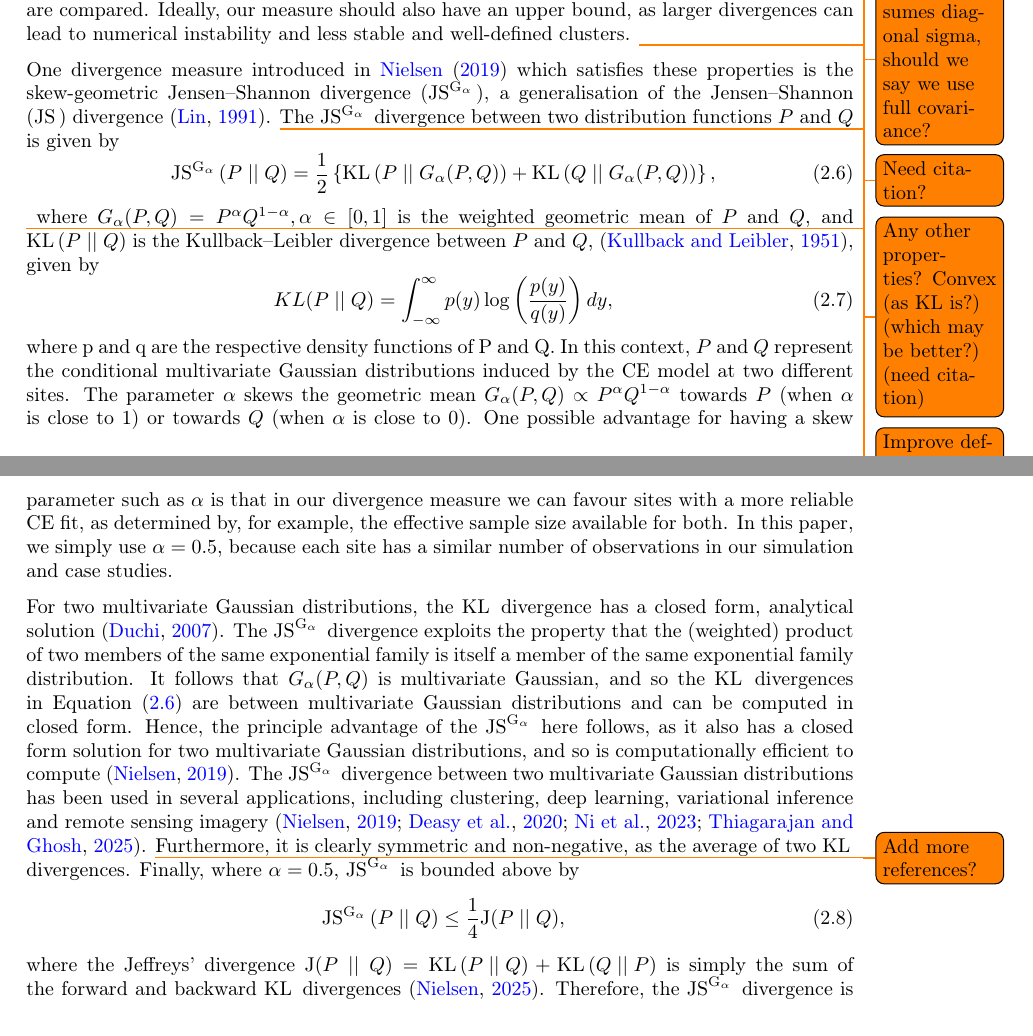
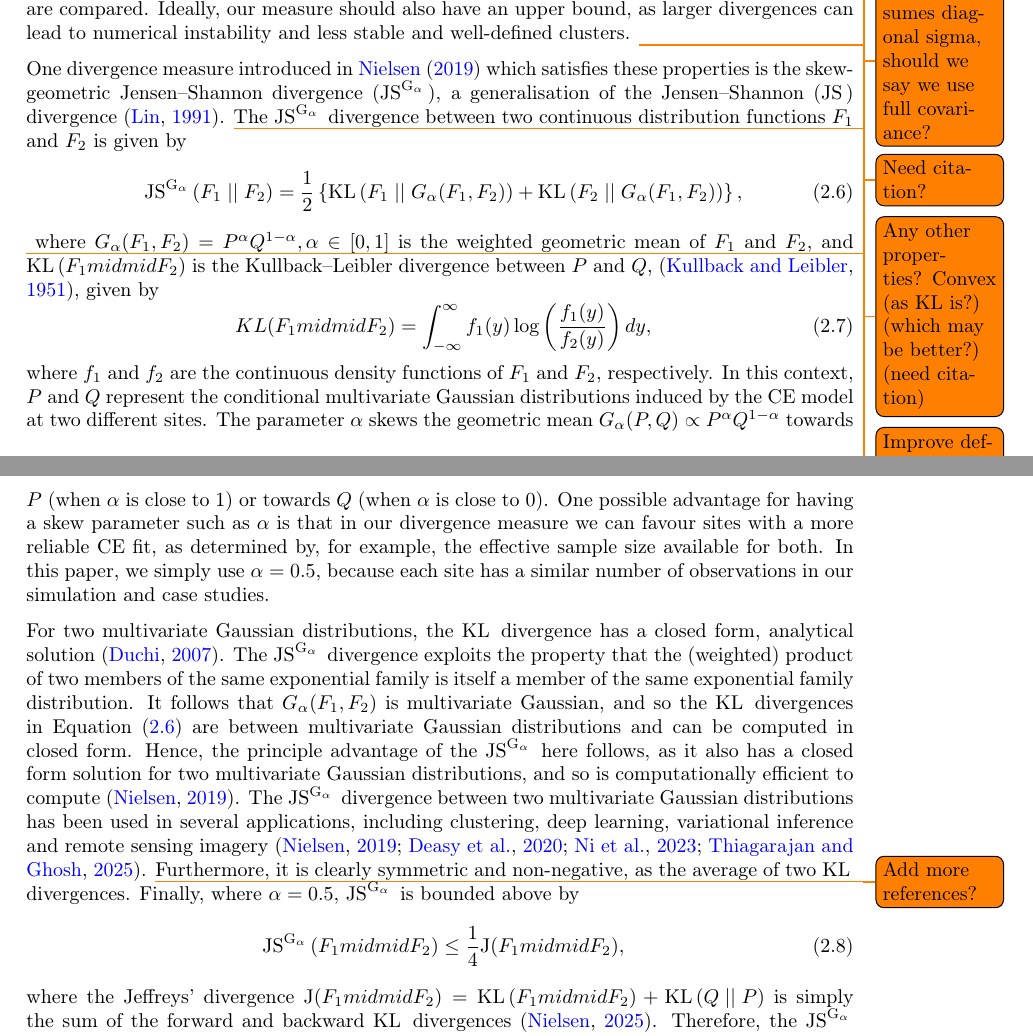
Before and after one commit to potoole7/ce_clust, a LaTeX paper (latex/main.tex): two parts of pages 7 and 8 of 31, joined at a grey line, cut so that both start at the same text. Compiled offline with pdfLaTeX.

Commit message:
Replace P and Q with F1 and F2

```diff
--- a/latex/main.tex
+++ b/latex/main.tex
@@ -698,18 +698,19 @@ Ideally, our measure should also have an upper bound, as larger divergences can
 % Introduce JSGa
 One divergence measure introduced in \citet{Nielsen2019} which satisfies these properties is the skew-geometric Jensen--Shannon divergence ($\JSGa{}$), a generalisation of the Jensen--Shannon ($\JS{}$) divergence \citep{Lin1991}.
 \todo{Improve definition of P, Q, as measures? Or with detail as to their relation to CE?}
-The $\JSGa{}$ divergence between two distribution functions $P$ and $Q$ is given by
+% The $\JSGa{}$ divergence between two distribution functions $P$ and $Q$ is given by
+The $\JSGa{}$ divergence between two continuous distribution functions $F_1$ and $F_2$ is given by
 \begin{equation}~\label{eq:jsga}
-  % \JSGa{(P \mid\mid Q)} = \frac{1}{2} \left\{ KL(P \mid\mid G_{\alpha}(P, Q)) + KL(Q \mid\mid G_{\alpha}(P, Q)) \right\}.
-  \JSGa{(P \mid\mid Q)} = \frac{1}{2} \left\{\KL{(P \mid\mid G_{\alpha}(P, Q))} + \KL{(Q \mid\mid G_{\alpha}(P, Q))} \right\},
+  % \JSGa{(P \mid\mid Q)} = \frac{1}{2} \left\{\KL{(P \mid\mid G_{\alpha}(P, Q))} + \KL{(Q \mid\mid G_{\alpha}(P, Q))} \right\},
+  \JSGa{(F_1 \mid\mid F_2)} = \frac{1}{2} \left\{\KL{(F_1 \mid\mid G_{\alpha}(F_1, F_2))} + \KL{(F_2 \mid\mid G_{\alpha}(F_1, F_2))} \right\},
 \end{equation}
 % where $G_{\alpha}(P, Q) = P^{\alpha} Q^{1 - \alpha}, \alpha \in [0, 1]$ is the weighted geometric mean of $P$ and $Q$, with $\alpha$ controlling the weighting between them, and $\KL{(P \mid\mid Q)}$ is the Kullback--Leibler divergence between $P$ and $Q$ \citep{Kullback1951}.
 \todo{Use different symbol to alpha!}
-where $G_{\alpha}(P, Q) = P^{\alpha} Q^{1 - \alpha}, \alpha \in [0, 1]$ is the weighted geometric mean of $P$ and $Q$, and $\KL{(P \mid\mid Q)}$ is the Kullback--Leibler divergence between $P$ and $Q$, \citep{Kullback1951}, given by
+where $G_{\alpha}(F_1, F_2) = P^{\alpha} Q^{1 - \alpha}, \alpha \in [0, 1]$ is the weighted geometric mean of $F_1$ and $F_2$, and $\KL{(F_1 midmid F_2)}$ is the Kullback--Leibler divergence between $P$ and $Q$, \citep{Kullback1951}, given by
 \begin{equation}~\label{eq:kl}
-  KL(P \mid\mid Q) = \int_{-\infty}^{\infty} p(y) \log\left(\frac{p(y)}{q(y)}\right) dy,
+  KL(F_1 midmid F_2) = \int_{-\infty}^{\infty} f_1(y) \log\left(\frac{f_1(y)}{f_2(y)}\right) dy,
 \end{equation}
-where p and q are the respective density functions of P and Q.
+where $f_1$ and $f_2$ are the continuous density functions of $F_1$ and $F_2$, respectively.
 % Here, $P$ and $Q$ represent the conditional multivariate Gaussian distributions induced by the CE model at two different sites.
 In this context, $P$ and $Q$ represent the conditional multivariate Gaussian distributions induced by the CE model at two different sites.
 The parameter $\alpha$ skews the geometric mean $G_{\alpha}(P,Q)\propto P^{\alpha}Q^{1-\alpha}$ towards $P$ (when $\alpha$ is close to 1) or towards $Q$ (when $\alpha$ is close to 0).
@@ -726,16 +727,16 @@ In this paper, we simply use $\alpha = 0.5$, because each site has a similar num
 % Explain why it is a good dissimilarity metric to use
 For two multivariate Gaussian distributions, the $\KL{}$ divergence has a closed form, analytical solution \citep{Duchi2007}.
 The $\JSGa{}$ divergence exploits the property that the (weighted) product of two members of the same exponential family is itself a member of the same exponential family distribution.
-It follows that $G_{\alpha}(P, Q)$ is multivariate Gaussian, and so the $\KL{}$ divergences in Equation~\eqref{eq:jsga} are between multivariate Gaussian distributions and can be computed in closed form.
+It follows that $G_{\alpha}(F_1, F_2)$ is multivariate Gaussian, and so the $\KL{}$ divergences in Equation~\eqref{eq:jsga} are between multivariate Gaussian distributions and can be computed in closed form.
 Hence, the principle advantage of the $\JSGa{}$ here follows, as it also has a closed form solution for two multivariate Gaussian distributions, and so is computationally efficient to compute \citep{Nielsen2019}.
 The $\JSGa{}$ divergence between two multivariate Gaussian distributions has been used in several applications, including clustering, deep learning, variational inference and remote sensing imagery  \citep{Nielsen2019, Deasy2020, Ni2023-cd, Thiagarajan2025}. \todo{Add more references?}
 % Furthermore, it is clearly symmetric and non-negative, as the sum of two $KL$ divergences, which is also important for clustering.
 Furthermore, it is clearly symmetric and non-negative, as the average of two $\KL{}$ divergences.
 Finally, where $\alpha = 0.5$, $\JSGa{}$ is bounded above by
 \begin{equation}~\label{eq:jsga_bound}
-  \JSGa{(P \mid\mid Q)} \leq \frac{1}{4} \mathrm{J}(P \mid\mid Q),
+  \JSGa{(F_1 midmid F_2)} \leq \frac{1}{4} \mathrm{J}(F_1 midmid F_2),
 \end{equation}
-where the Jeffreys' divergence $\mathrm{J}(P \mid\mid Q) = \KL{(P \mid\mid Q)} + \KL{(Q \mid\mid P)}$ is simply the sum of the forward and backward $\KL{}$ divergences \citep{Nielsen2025}.
+where the Jeffreys' divergence $\mathrm{J}(F_1 midmid F_2) = \KL{(F_1 midmid F_2)} + \KL{(Q \mid\mid P)}$ is simply the sum of the forward and backward $\KL{}$ divergences \citep{Nielsen2025}.
 % Therefore, $\JSGa{}$ provides more well-defined clusters than the Jeffreys' divergence, motivating the higher conceptual complexity by comparison.
 Therefore, the $\JSGa{}$ divergence is less susceptible to runaway distances and numerical instability than this simple sum, and also provides more tightly defined clusters.
 Hence, we identify the $\JSGa{}$ divergence as a suitable measure of dissimilarity for clustering based on the CE model.
```
Also changed, not shown: latex/main.tex (22 more changed lines).
